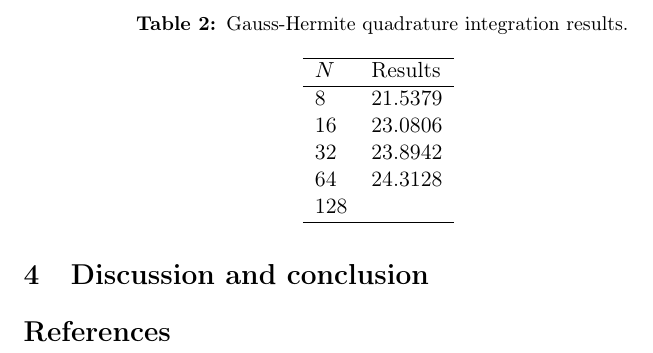
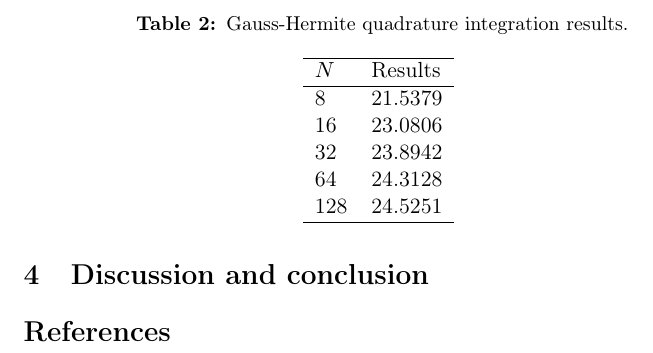
Before and after one commit to moncar/FYS3150-4, a LaTeX paper (report/report.tex): part of page 2 of 2, cut so that both start at the same text. Compiled offline with LaTeX, dvips and Ghostscript.

Commit message:
Added 128 result, Gauss-Hermite

```diff
--- a/report/report.tex
+++ b/report/report.tex
@@ -117,7 +117,7 @@ The Gauss-Legendre quadrature, o
         16  &   23.0806 \\
         32  &   23.8942 \\
         64  &   24.3128 \\
-        128 &    \\
+        128 &   24.5251 \\
         \hline
     \end{tabular}
     \label{tab:<+label+>}
```
